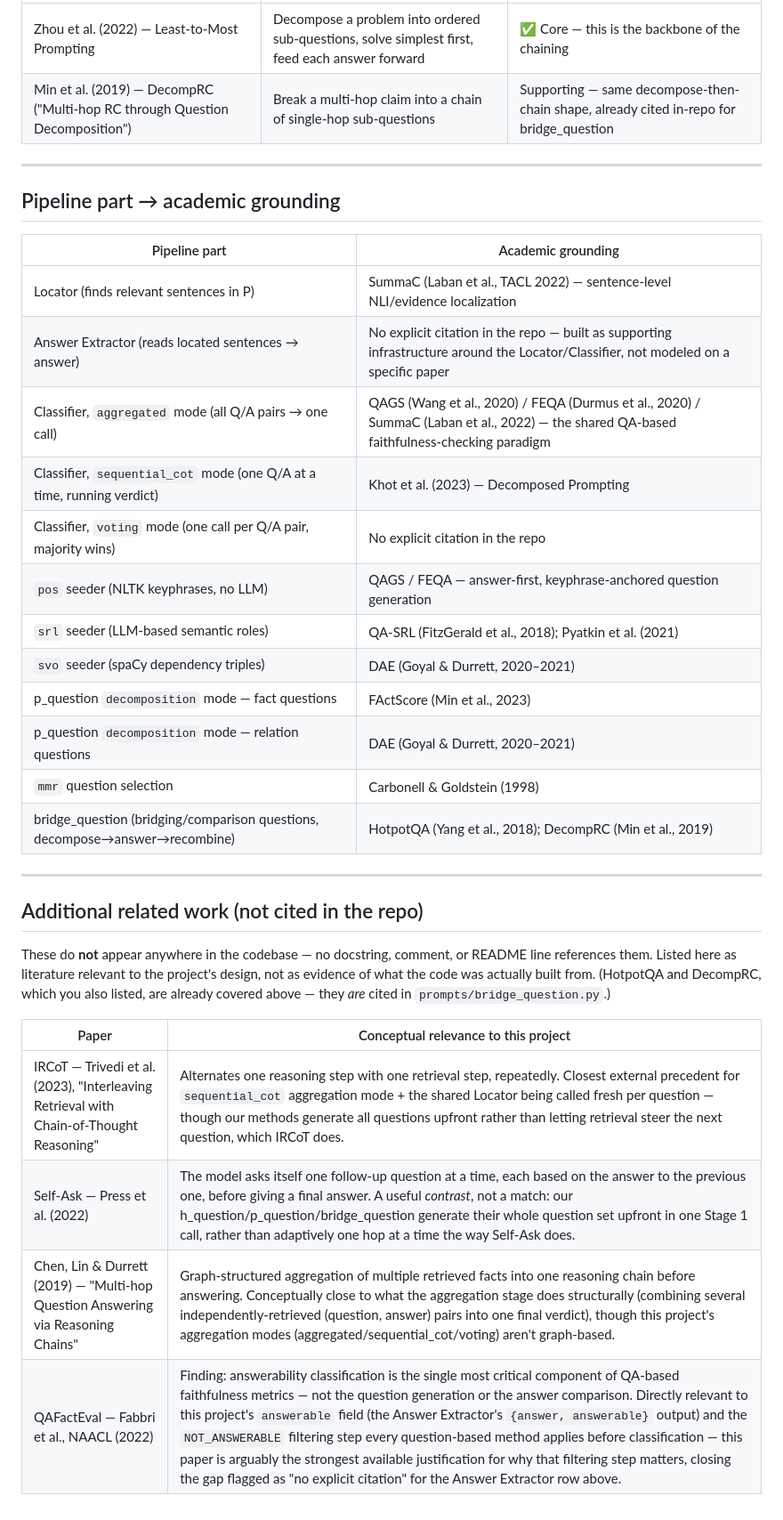
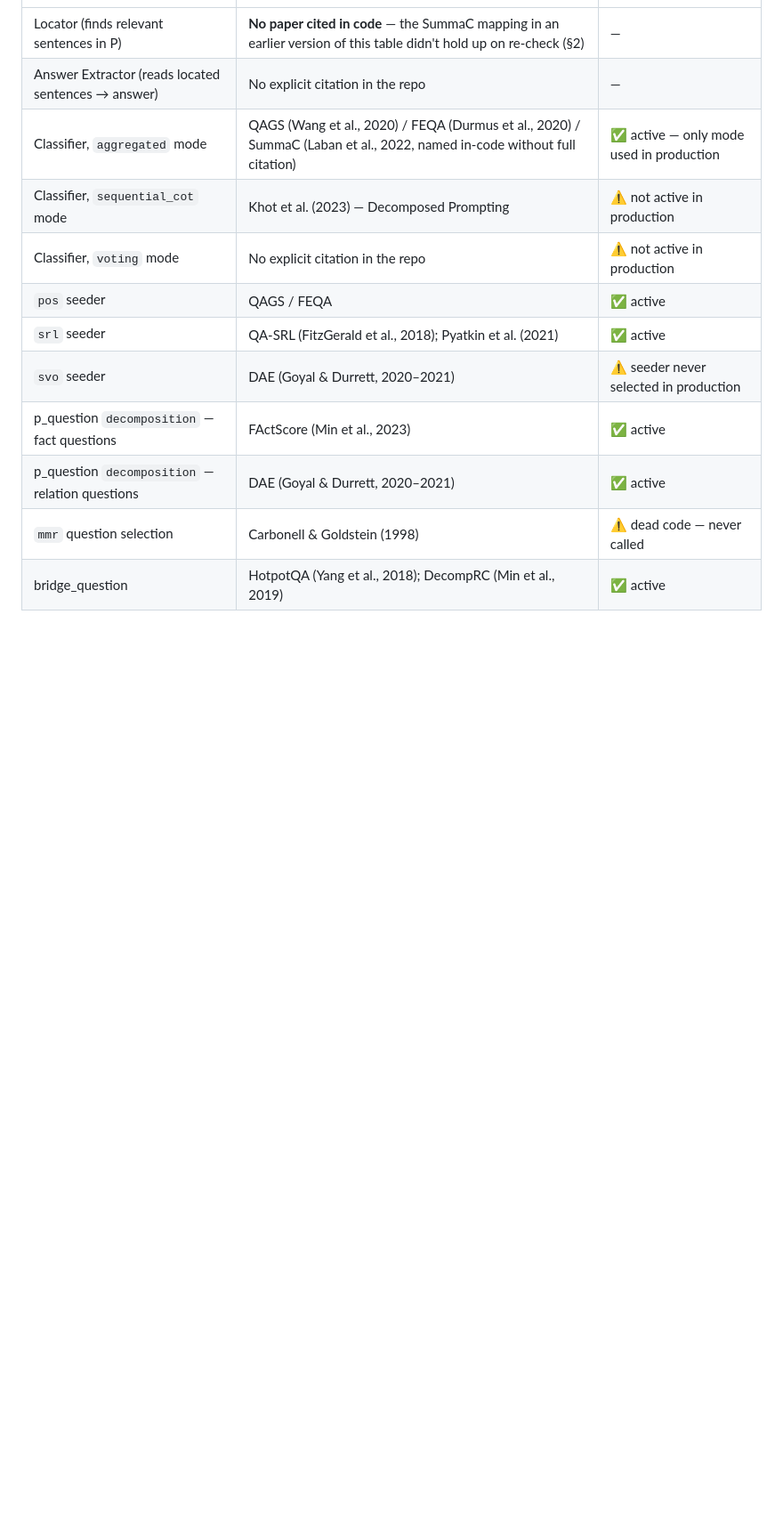
Before and after one commit to Amit-Oren/computational_semantics_course, a Markdown page: docs/related_work.md, the part around one of its changes. Shown at 89% size. Drawn GitHub-style; blank space fills up the shorter version.

```diff
--- a/docs/related_work.md
+++ b/docs/related_work.md
@@ -56,39 +105,13 @@ Zhou et al. (2022) is not cited anywhere in the repo — added here as an extern
 |---|---|---|
-| Zhou et al. (2022) — Least-to-Most Prompting | Decompose a problem into ordered sub-questions, solve simplest first, feed each answer forward | ✅ Core — this is the backbone of the chaining |
-| Min et al. (2019) — DecompRC ("Multi-hop RC through Question Decomposition") | Break a multi-hop claim into a chain of single-hop sub-questions | Supporting — same decompose-then-chain shape, already cited in-repo for bridge_question |
-
----
-
-## Pipeline part → academic grounding
-
-| Pipeline part | Academic grounding |
-|---|---|
-| Locator (finds relevant sentences in P) | SummaC (Laban et al., TACL 2022) — sentence-level NLI/evidence localization |
-| Answer Extractor (reads located sentences → answer) | No explicit citation in the repo — built as supporting infrastructure around the Locator/Classifier, not modeled on a specific paper |
-| Classifier, `aggregated` mode (all Q/A pairs → one call) | QAGS (Wang et al., 2020) / FEQA (Durmus et al., 2020) / SummaC (Laban et al., 2022) — the shared QA-based faithfulness-checking paradigm |
-| Classifier, `sequential_cot` mode (one Q/A at a time, running verdict) | Khot et al. (2023) — Decomposed Prompting |
-| Classifier, `voting` mode (one call per Q/A pair, majority wins) | No explicit citation in the repo |
-| `pos` seeder (NLTK keyphrases, no LLM) | QAGS / FEQA — answer-first, keyphrase-anchored question generation |
-| `srl` seeder (LLM-based semantic roles) | QA-SRL (FitzGerald et al., 2018); Pyatkin et al. (2021) |
-| `svo` seeder (spaCy dependency triples) | DAE (Goyal & Durrett, 2020–2021) |
-| p_question `decomposition` mode — fact questions | FActScore (Min et al., 2023) |
-| p_question `decomposition` mode — relation questions | DAE (Goyal & Durrett, 2020–2021) |
-| `mmr` question selection | Carbonell & Goldstein (1998) |
-| bridge_question (bridging/comparison questions, decompose→answer→recombine) | HotpotQA (Yang et al., 2018); DecompRC (Min et al., 2019) |
-
----
-
-## Additional related work (not cited in the repo)
-
-These do **not** appear anywhere in the codebase — no docstring, comment, or
-README line references them. Listed here as literature relevant to the
-project's design, not as evidence of what the code was actually built from.
-(HotpotQA and DecompRC, which you also listed, are already covered above —
-they *are* cited in `prompts/bridge_question.py`.)
-
-| Paper | Conceptual relevance to this project |
-|---|---|
-| IRCoT — Trivedi et al. (2023), "Interleaving Retrieval with Chain-of-Thought Reasoning" | Alternates one reasoning step with one retrieval step, repeatedly. Closest external precedent for `sequential_cot` aggregation mode + the shared Locator being called fresh per question — though our methods generate all questions upfront rather than letting retrieval steer the next question, which IRCoT does. |
-| Self-Ask — Press et al. (2022) | The model asks itself one follow-up question at a time, each based on the answer to the previous one, before giving a final answer. A useful *contrast*, not a match: our h_question/p_question/bridge_question generate their whole question set upfront in one Stage 1 call, rather than adaptively one hop at a time the way Self-Ask does. |
-| Chen, Lin & Durrett (2019) — "Multi-hop Question Answering via Reasoning Chains" | Graph-structured aggregation of multiple retrieved facts into one reasoning chain before answering. Conceptually close to what the aggregation stage does structurally (combining several independently-retrieved (question, answer) pairs into one final verdict), though this project's aggregation modes (aggregated/sequential_cot/voting) aren't graph-based. |
-| QAFactEval — Fabbri et al., NAACL (2022) | Finding: answerability classification is the single most critical component of QA-based faithfulness metrics — not the question generation or the answer comparison. Directly relevant to this project's `answerable` field (the Answer Extractor's `{answer, answerable}` output) and the `NOT_ANSWERABLE` filtering step every question-based method applies before classification — this paper is arguably the strongest available justification for why that filtering step matters, closing the gap flagged as "no explicit citation" for the Answer Extractor row above. |
+| Locator (finds relevant sentences in P) | **No paper cited in code** — the SummaC mapping in an earlier version of this table didn't hold up on re-check (§2) | — |
+| Answer Extractor (reads located sentences → answer) | No explicit citation in the repo | — |
+| Classifier, `aggregated` mode | QAGS (Wang et al., 2020) / FEQA (Durmus et al., 2020) / SummaC (Laban et al., 2022, named in-code without full citation) | ✅ active — only mode used in production |
+| Classifier, `sequential_cot` mode | Khot et al. (2023) — Decomposed Prompting | ⚠️ not active in production |
+| Classifier, `voting` mode | No explicit citation in the repo | ⚠️ not active in production |
+| `pos` seeder | QAGS / FEQA | ✅ active |
+| `srl` seeder | QA-SRL (FitzGerald et al., 2018); Pyatkin et al. (2021) | ✅ active |
+| `svo` seeder | DAE (Goyal & Durrett, 2020–2021) | ⚠️ seeder never selected in production |
+| p_question `decomposition` — fact questions | FActScore (Min et al., 2023) | ✅ active |
+| p_question `decomposition` — relation questions | DAE (Goyal & Durrett, 2020–2021) | ✅ active |
+| `mmr` question selection | Carbonell & Goldstein (1998) | ⚠️ dead code — never called |
+| bridge_question | HotpotQA (Yang et al., 2018); DecompRC (Min et al., 2019) | ✅ active |
```
Also changed, not shown: other parts of docs/related_work.md (+83 -34 lines).
